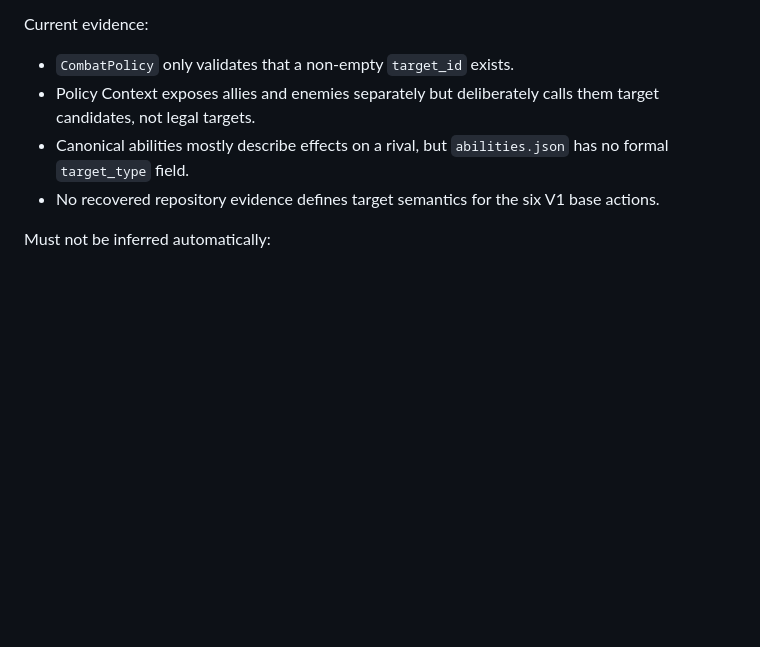
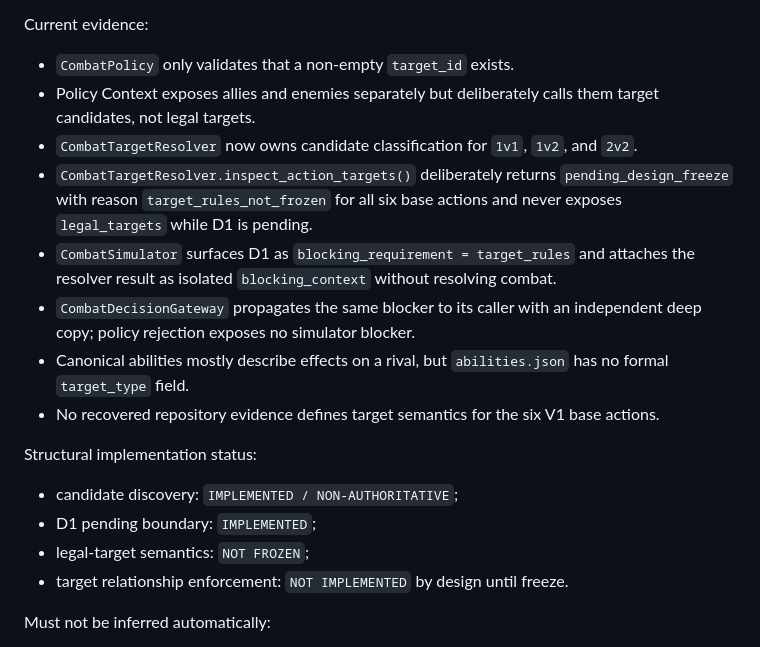
Before and after one commit to syfaadelia67-bot/Ludus-Gladiator-Simulator, a Markdown page: docs/combat_v1_resolution_decisions.md, the part around the change. Drawn GitHub-style; blank space fills up the shorter version.

Commit message:
docs(combat): record D1 target resolver boundary

```diff
--- a/docs/combat_v1_resolution_decisions.md
+++ b/docs/combat_v1_resolution_decisions.md
@@ -31,8 +31,18 @@ Question:
 Current evidence:
 - `CombatPolicy` only validates that a non-empty `target_id` exists.
 - Policy Context exposes allies and enemies separately but deliberately calls them target candidates, not legal targets.
+- `CombatTargetResolver` now owns candidate classification for `1v1`, `1v2`, and `2v2`.
+- `CombatTargetResolver.inspect_action_targets()` deliberately returns `pending_design_freeze` with reason `target_rules_not_frozen` for all six base actions and never exposes `legal_targets` while D1 is pending.
+- `CombatSimulator` surfaces D1 as `blocking_requirement = target_rules` and attaches the resolver result as isolated `blocking_context` without resolving combat.
+- `CombatDecisionGateway` propagates the same blocker to its caller with an independent deep copy; policy rejection exposes no simulator blocker.
 - Canonical abilities mostly describe effects on a rival, but `abilities.json` has no formal `target_type` field.
 - No recovered repository evidence defines target semantics for the six V1 base actions.
+
+Structural implementation status:
+- candidate discovery: `IMPLEMENTED / NON-AUTHORITATIVE`;
+- D1 pending boundary: `IMPLEMENTED`;
+- legal-target semantics: `NOT FROZEN`;
+- target relationship enforcement: `NOT IMPLEMENTED` by design until freeze.
 
 Must not be inferred automatically:
 - `block/parry/dodge/reposition` being self-only;
```
